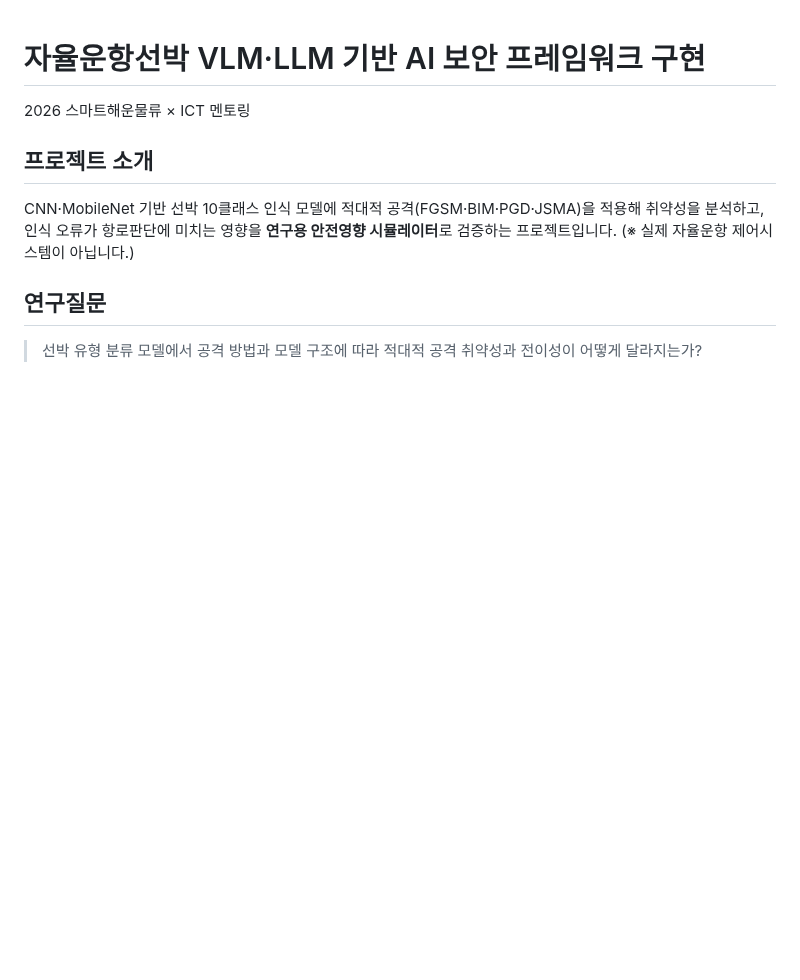
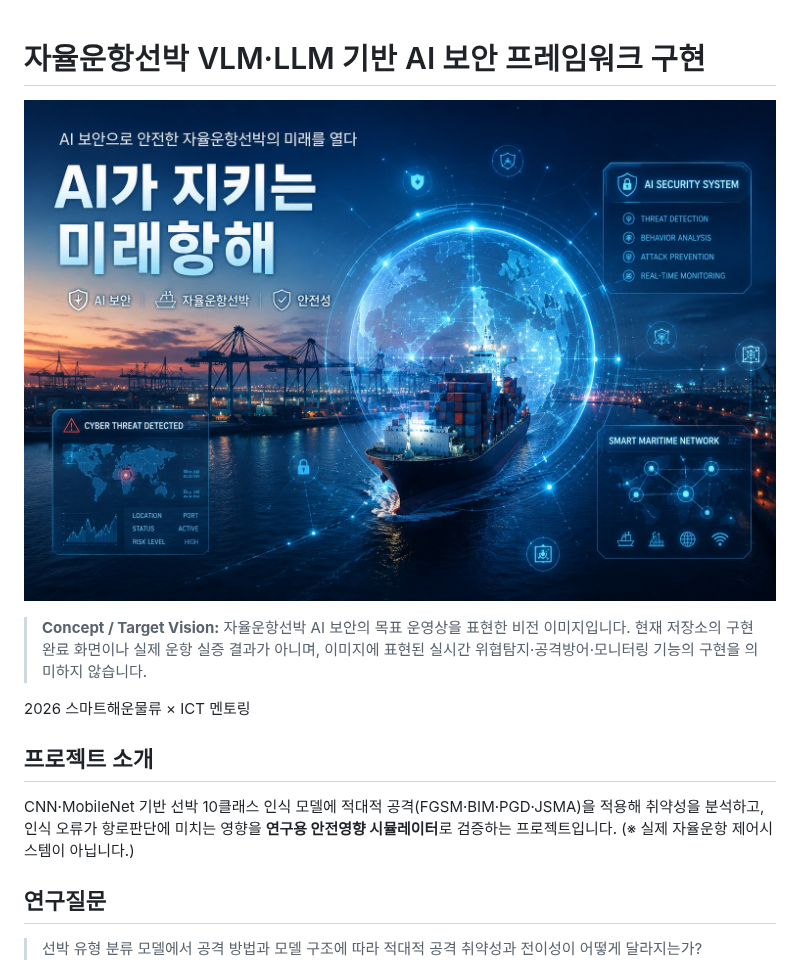
Before and after one commit to heechan9/AdversarialAI_Security, a Markdown page: README.md, the part around the change. GitHub-like rendering; pictures changed too: docs/assets/adversarial-ai-project-vision.png (added); blank space fills up the shorter version.

Commit message:
docs: add adversarial AI project vision image
Co-authored-by: Codex <codex@openai.com>

```diff
--- a/README.md
+++ b/README.md
@@ -1,4 +1,8 @@
 # 자율운항선박 VLM·LLM 기반 AI 보안 프레임워크 구현
+
+![적대적 AI 프로젝트 비전 이미지](docs/assets/adversarial-ai-project-vision.png)
+
+> **Concept / Target Vision:** 자율운항선박 AI 보안의 목표 운영상을 표현한 비전 이미지입니다. 현재 저장소의 구현 완료 화면이나 실제 운항 실증 결과가 아니며, 이미지에 표현된 실시간 위협탐지·공격방어·모니터링 기능의 구현을 의미하지 않습니다.
 
 2026 스마트해운물류 × ICT 멘토링
 
```
